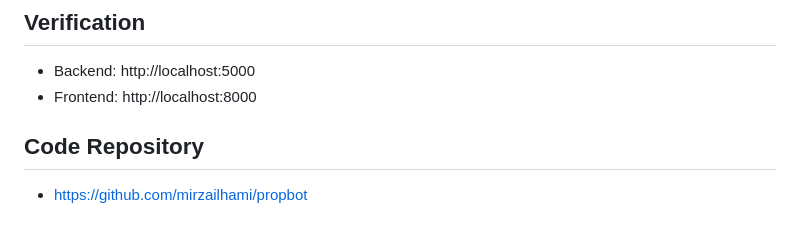
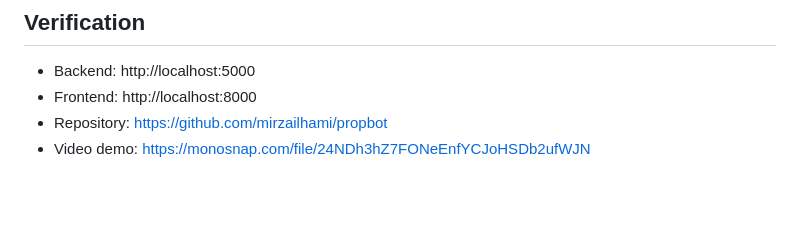
Before and after one commit to mirzailhami/propbot, a Markdown page: README.md, the part around the change. Rendered like a GitHub page; blank space fills up the shorter version.

Commit message:
Update video verification

```diff
--- a/README.md
+++ b/README.md
@@ -146,9 +146,5 @@ Note:
 
 - Backend: http://localhost:5000
 - Frontend: http://localhost:8000
-
-
-
-## Code Repository
-
-- https://github.com/mirzailhami/propbot
+- Repository: https://github.com/mirzailhami/propbot
+- Video demo: https://monosnap.com/file/24NDh3hZ7FONeEnfYCJoHSDb2ufWJN
```
